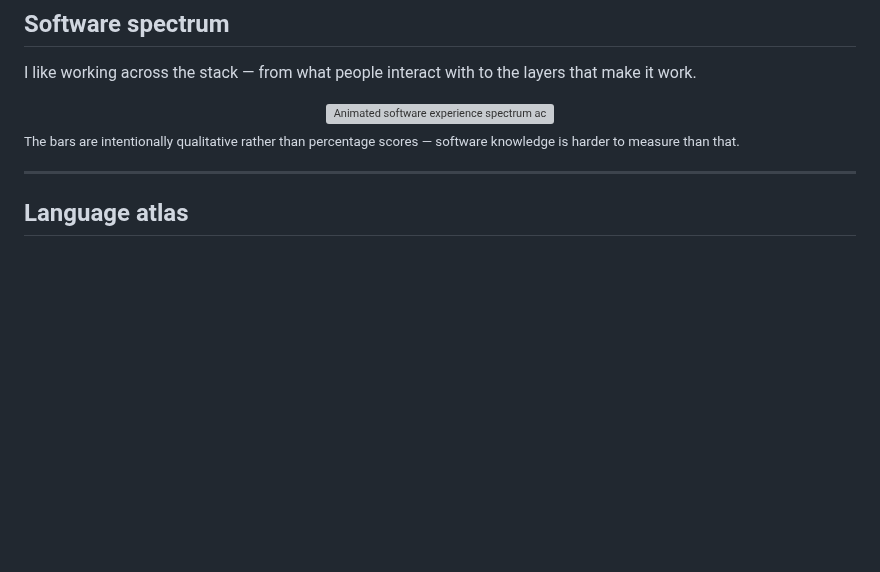
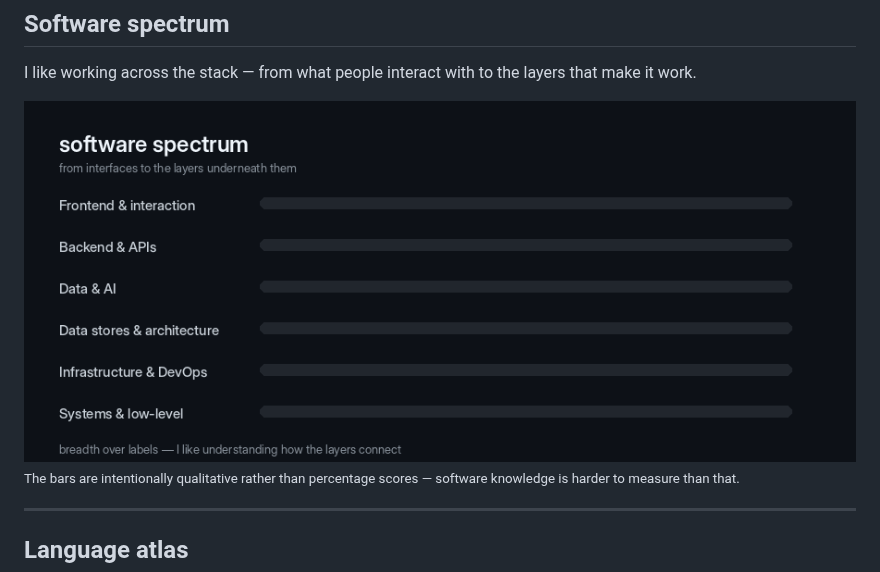
Before and after one commit to PauloVanzella/PauloVanzella, a Markdown page: README.md, the part around the change. Rendered like a GitHub page; pictures changed too: assets/software-spectrum.gif (added); blank space fills up the shorter version; grey boxes are pictures that could not be loaded.

```diff
--- a/README.md
+++ b/README.md
@@ -66,7 +66,7 @@ A material for ideas — something to understand, shape, combine and occasionall
 I like working across the stack — from what people interact with to the layers that make it work.
 
 <div align="center">
-  <img src="./assets/software-spectrum.svg" width="100%" alt="Animated software experience spectrum across frontend, backend, data and AI, architecture, infrastructure and systems" />
+  <img src="./assets/software-spectrum.gif" width="100%" alt="Animated software experience spectrum across frontend, backend, data and AI, architecture, infrastructure and systems" />
 </div>
 
 <sub>The bars are intentionally qualitative rather than percentage scores — software knowledge is harder to measure than that.</sub>
```
